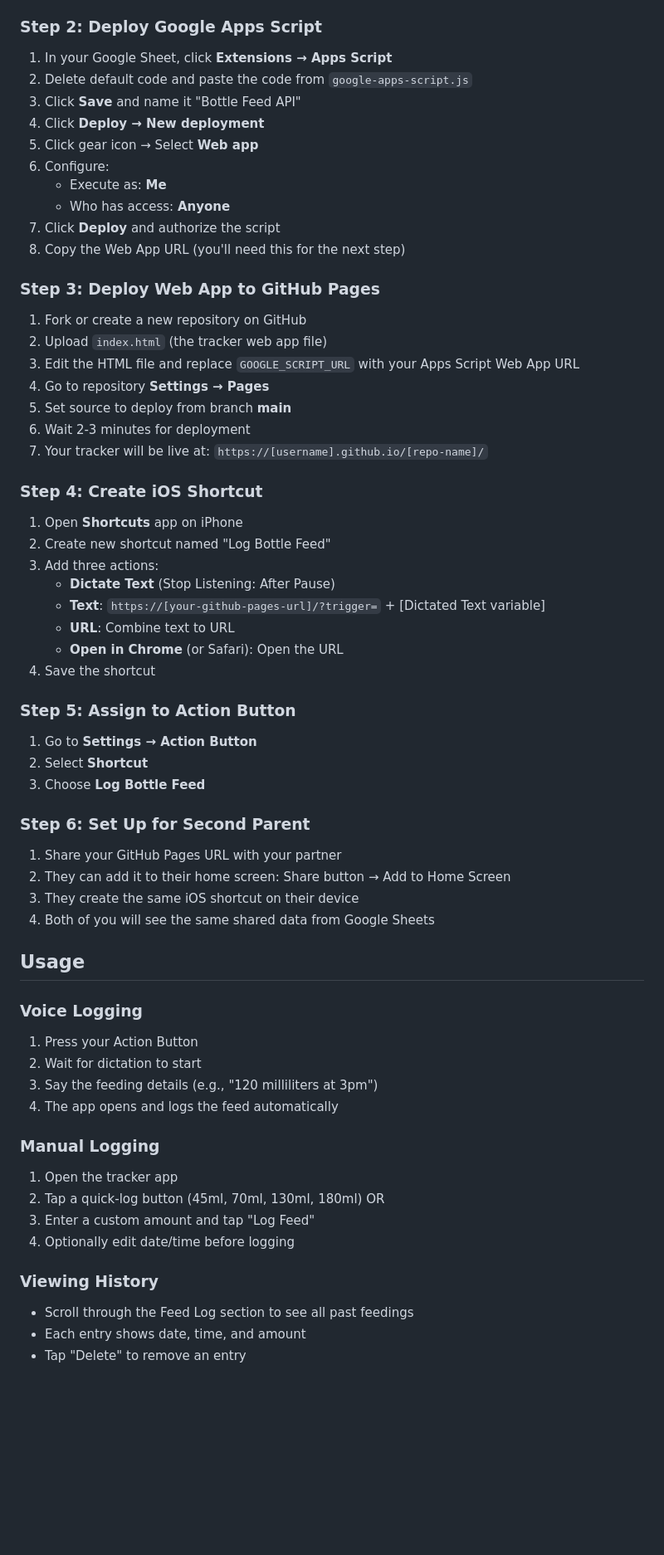
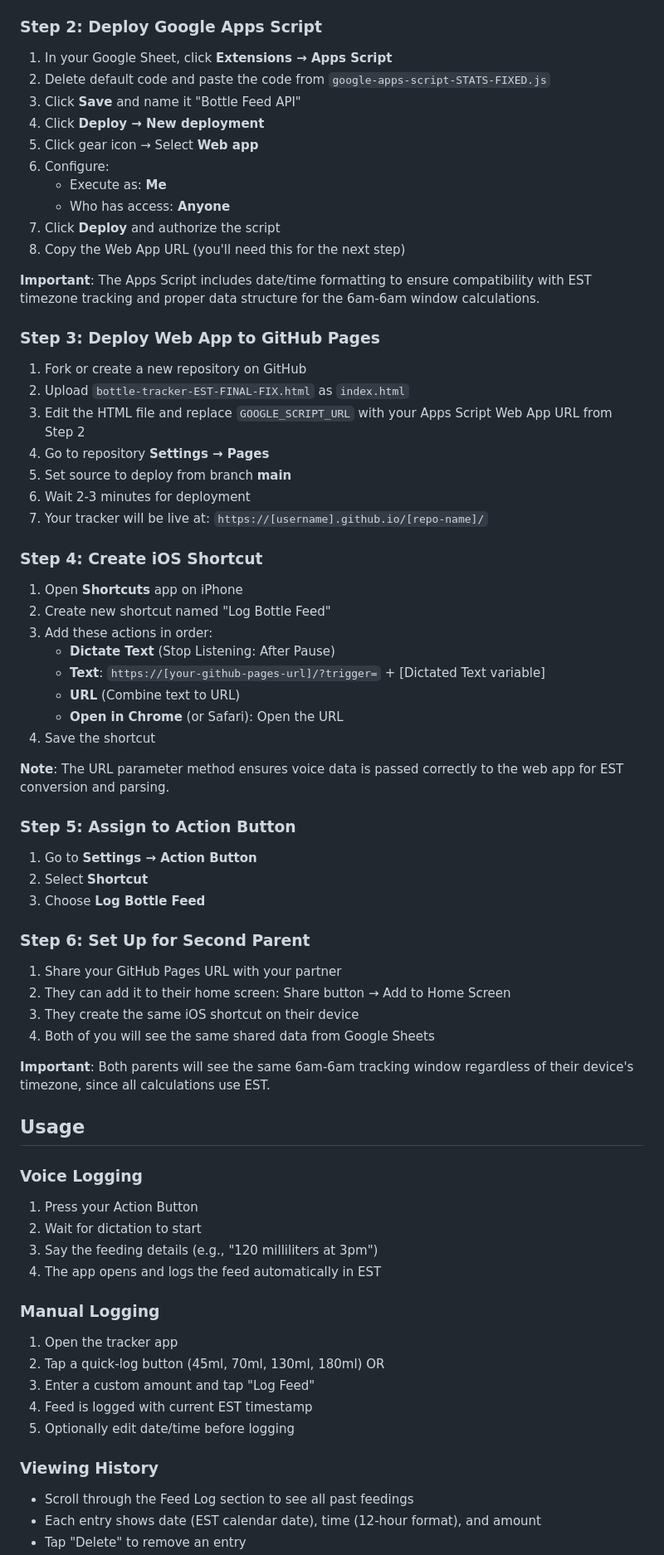
Before and after one commit to louisgiasullo-svg/bottle-tracker, a Markdown page: README.md, the part around one of its changes. Shown at 83% size. GitHub-like rendering; blank space fills up the shorter version.

```diff
--- a/README.md
+++ b/README.md
@@ -72,7 +89,7 @@ The app intelligently parses natural language input:
 
 ### Step 2: Deploy Google Apps Script
 1. In your Google Sheet, click **Extensions → Apps Script**
-2. Delete default code and paste the code from `google-apps-script.js`
+2. Delete default code and paste the code from `google-apps-script-STATS-FIXED.js`
 3. Click **Save** and name it "Bottle Feed API"
 4. Click **Deploy → New deployment**
 5. Click gear icon → Select **Web app**
@@ -82,10 +99,12 @@ The app intelligently parses natural language input:
 7. Click **Deploy** and authorize the script
 8. Copy the Web App URL (you'll need this for the next step)
 
+**Important**: The Apps Script includes date/time formatting to ensure compatibility with EST timezone tracking and proper data structure for the 6am-6am window calculations.
+
 ### Step 3: Deploy Web App to GitHub Pages
 1. Fork or create a new repository on GitHub
-2. Upload `index.html` (the tracker web app file)
-3. Edit the HTML file and replace `GOOGLE_SCRIPT_URL` with your Apps Script Web App URL
+2. Upload `bottle-tracker-EST-FINAL-FIX.html` as `index.html`
+3. Edit the HTML file and replace `GOOGLE_SCRIPT_URL` with your Apps Script Web App URL from Step 2
 4. Go to repository **Settings → Pages**
 5. Set source to deploy from branch **main**
 6. Wait 2-3 minutes for deployment
@@ -94,12 +113,14 @@ The app intelligently parses natural language input:
 ### Step 4: Create iOS Shortcut
 1. Open **Shortcuts** app on iPhone
 2. Create new shortcut named "Log Bottle Feed"
-3. Add three actions:
+3. Add these actions in order:
    - **Dictate Text** (Stop Listening: After Pause)
    - **Text**: `https://[your-github-pages-url]/?trigger=` + [Dictated Text variable]
-   - **URL**: Combine text to URL
+   - **URL** (Combine text to URL)
    - **Open in Chrome** (or Safari): Open the URL
 4. Save the shortcut
+
+**Note**: The URL parameter method ensures voice data is passed correctly to the web app for EST conversion and parsing.
 
 ### Step 5: Assign to Action Button
 1. Go to **Settings → Action Button**
@@ -112,21 +133,24 @@ The app intelligently parses natural language input:
 3. They create the same iOS shortcut on their device
 4. Both of you will see the same shared data from Google Sheets
 
+**Important**: Both parents will see the same 6am-6am tracking window regardless of their device's timezone, since all calculations use EST.
+
 ## Usage
 
 ### Voice Logging
 1. Press your Action Button
 2. Wait for dictation to start
 3. Say the feeding details (e.g., "120 milliliters at 3pm")
-4. The app opens and logs the feed automatically
+4. The app opens and logs the feed automatically in EST
 
 ### Manual Logging
 1. Open the tracker app
 2. Tap a quick-log button (45ml, 70ml, 130ml, 180ml) OR
 3. Enter a custom amount and tap "Log Feed"
-4. Optionally edit date/time before logging
+4. Feed is logged with current EST timestamp
+5. Optionally edit date/time before logging
 
 ### Viewing History
 - Scroll through the Feed Log section to see all past feedings
-- Each entry shows date, time, and amount
+- Each entry shows date (EST calendar date), time (12-hour format), and amount
 - Tap "Delete" to remove an entry
```
Also changed, not shown: other parts of README.md (+79 -24 lines).
